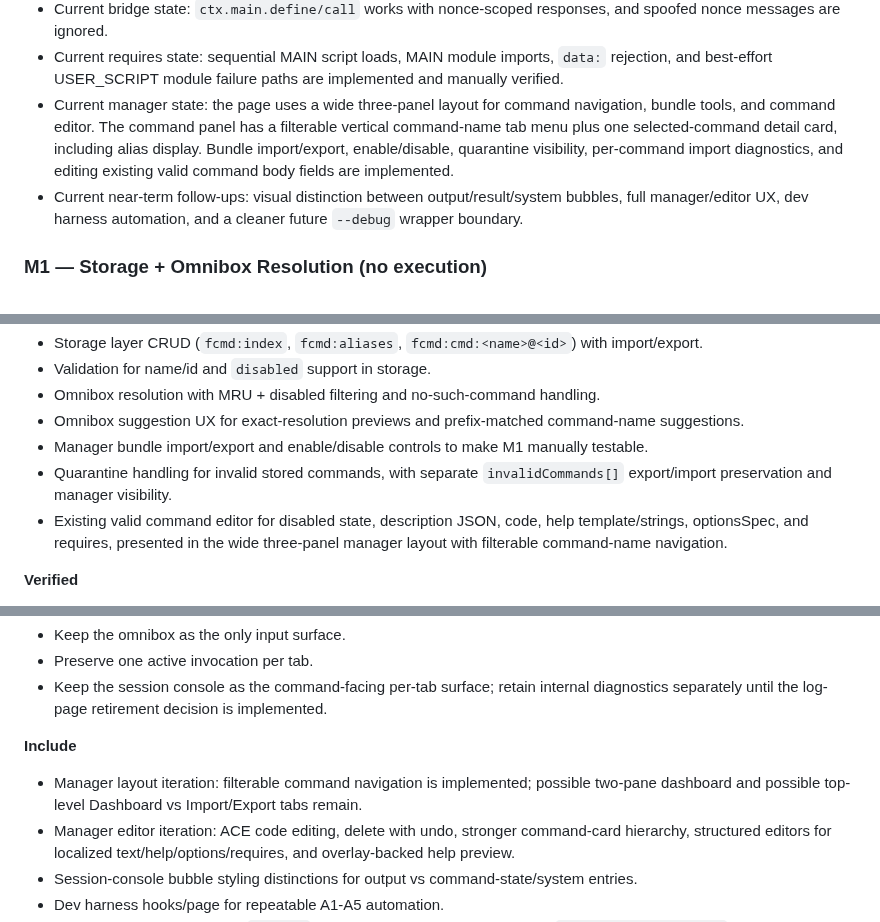
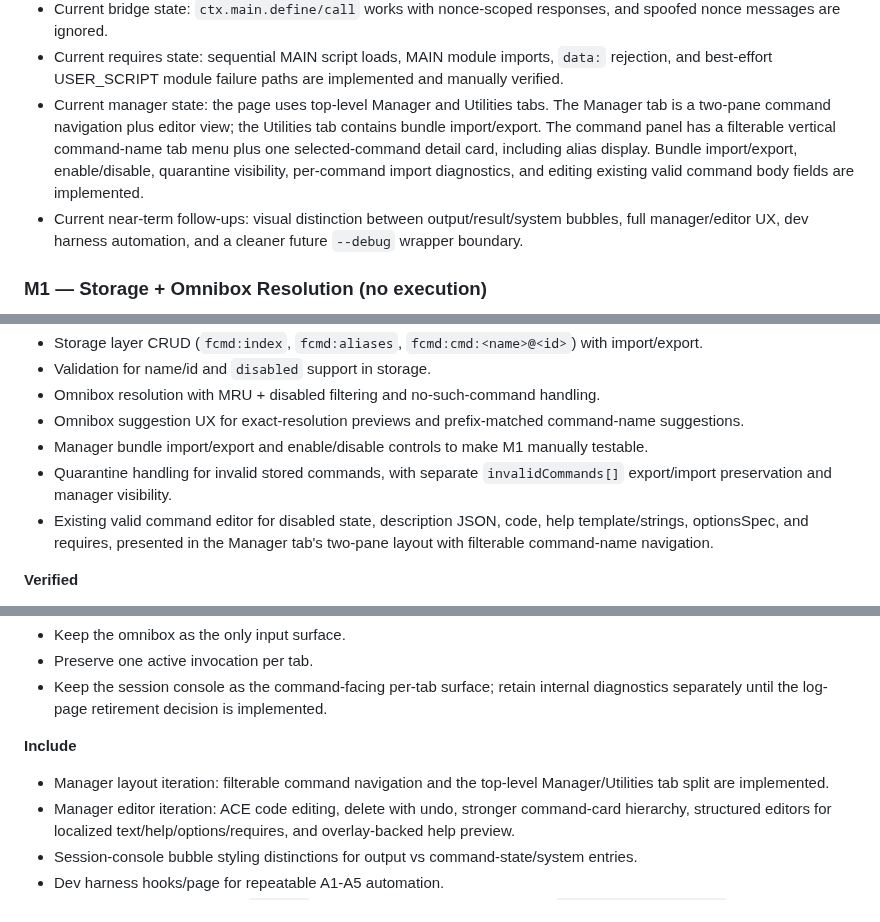
Before and after one commit to paxunix/factotum, a Markdown page: PLAN.md, 3 parts joined by grey strips. GitHub-like rendering.

Commit message:
docs(manager): update layout follow-ups
The Manager/Utilities tab split is now implemented, so TODO and PLAN should no longer describe the middle-pane and top-level-tab work as pending. Update the current manager state and remove completed layout follow-ups.

This keeps the active manager TODO list focused on remaining editor capabilities such as deletion, alias management, preview, structured fields, and ACE.

```diff
--- a/PLAN.md
+++ b/PLAN.md
@@ -39,7 +39,7 @@ Each milestone should end with a runnable subset and the matching manual tests f
 - Current RPC state: `ctx.chrome` now works for the v1 one-shot surface, including callback-style methods like `tabs.query`/`bookmarks.search`, namespace denylist rejection, and event/listener-shape rejection.
 - Current bridge state: `ctx.main.define/call` works with nonce-scoped responses, and spoofed nonce messages are ignored.
 - Current requires state: sequential MAIN script loads, MAIN module imports, `data:` rejection, and best-effort USER_SCRIPT module failure paths are implemented and manually verified.
-- Current manager state: the page uses a wide three-panel layout for command navigation, bundle tools, and command editor. The command panel has a filterable vertical command-name tab menu plus one selected-command detail card, including alias display. Bundle import/export, enable/disable, quarantine visibility, per-command import diagnostics, and editing existing valid command body fields are implemented.
+- Current manager state: the page uses top-level Manager and Utilities tabs. The Manager tab is a two-pane command navigation plus editor view; the Utilities tab contains bundle import/export. The command panel has a filterable vertical command-name tab menu plus one selected-command detail card, including alias display. Bundle import/export, enable/disable, quarantine visibility, per-command import diagnostics, and editing existing valid command body fields are implemented.
 - Current near-term follow-ups: visual distinction between output/result/system bubbles, full manager/editor UX, dev harness automation, and a cleaner future `--debug` wrapper boundary.
 
 ### M1 — Storage + Omnibox Resolution (no execution)
@@ -53,7 +53,7 @@ Each milestone should end with a runnable subset and the matching manual tests f
 - Omnibox suggestion UX for exact-resolution previews and prefix-matched command-name suggestions.
 - Manager bundle import/export and enable/disable controls to make M1 manually testable.
 - Quarantine handling for invalid stored commands, with separate `invalidCommands[]` export/import preservation and manager visibility.
-- Existing valid command editor for disabled state, description JSON, code, help template/strings, optionsSpec, and requires, presented in the wide three-panel manager layout with filterable command-name navigation.
+- Existing valid command editor for disabled state, description JSON, code, help template/strings, optionsSpec, and requires, presented in the Manager tab's two-pane layout with filterable command-name navigation.
 
 **Verified**
 - T1, T2, T3, T3b, T4b
@@ -84,7 +84,7 @@ Each milestone should end with a runnable subset and the matching manual tests f
 - Keep the session console as the command-facing per-tab surface; retain internal diagnostics separately until the log-page retirement decision is implemented.
 
 **Include**
-- Manager layout iteration: filterable command navigation is implemented; possible two-pane dashboard and possible top-level Dashboard vs Import/Export tabs remain.
+- Manager layout iteration: filterable command navigation and the top-level Manager/Utilities tab split are implemented.
 - Manager editor iteration: ACE code editing, delete with undo, stronger command-card hierarchy, structured editors for localized text/help/options/requires, and overlay-backed help preview.
 - Session-console bubble styling distinctions for output vs command-state/system entries.
 - Dev harness hooks/page for repeatable A1-A5 automation.
```
Also changed, not shown: TODO.md (+0 -2 lines).
